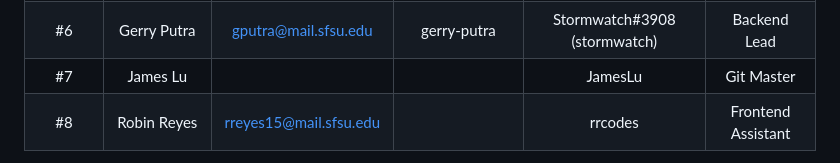
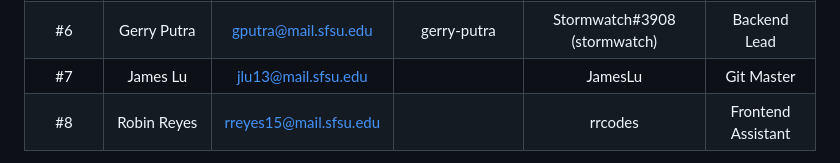
Before and after one commit to AliAlsharif99/csc648-848-05-sw-engineering-fall-23-T05, a Markdown page: README.md, the part around the change. Rendered like a GitHub page.

```diff
--- a/README.md
+++ b/README.md
@@ -21,7 +21,7 @@
 |      #4      | Gabriella Arcilla |   garcilla2@sfsu.edu  | gabriellaarcilla|            gabya#6357           |      Doc Master     |
 |      #5      |    Robel Ayelew   |   rayelew@sfsu.edu    |  RobelKasahun   |     Robel Ayelew / mr.handysam  |  Backend Assistant  |
 |      #6      |   Gerry Putra     | gputra@mail.sfsu.edu  |   gerry-putra   |  Stormwatch#3908 (stormwatch)   |       Backend Lead  |
-|      #7      |    James Lu       |                       |                 |     JamesLu                     |  Git Master         |
+|      #7      |    James Lu       |  jlu13@mail.sfsu.edu  |                 |     JamesLu                     |  Git Master         |
 |      #8      |    Robin Reyes    | rreyes15@mail.sfsu.edu|                 |     rrcodes                     |  Frontend Assistant |
 
 
```
